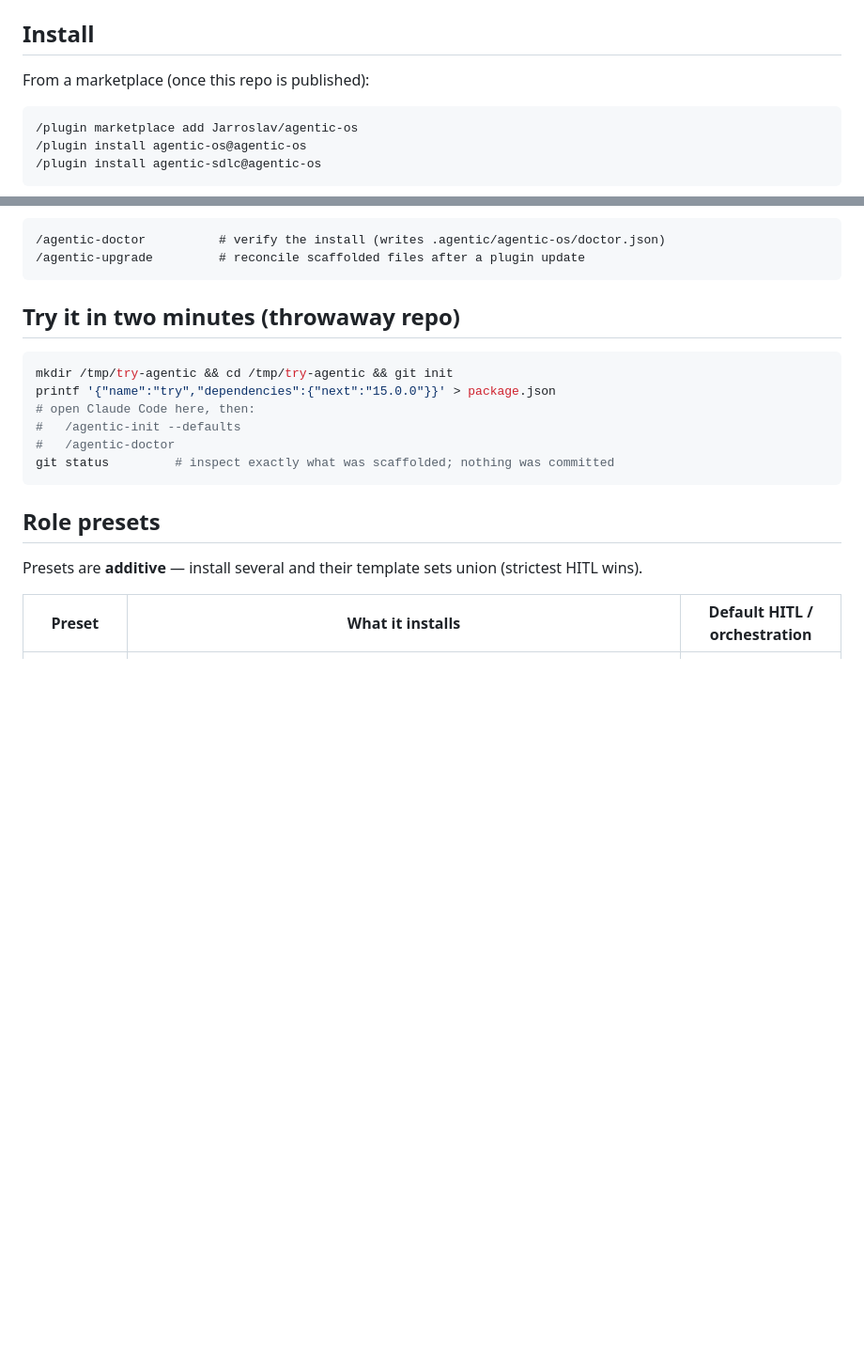
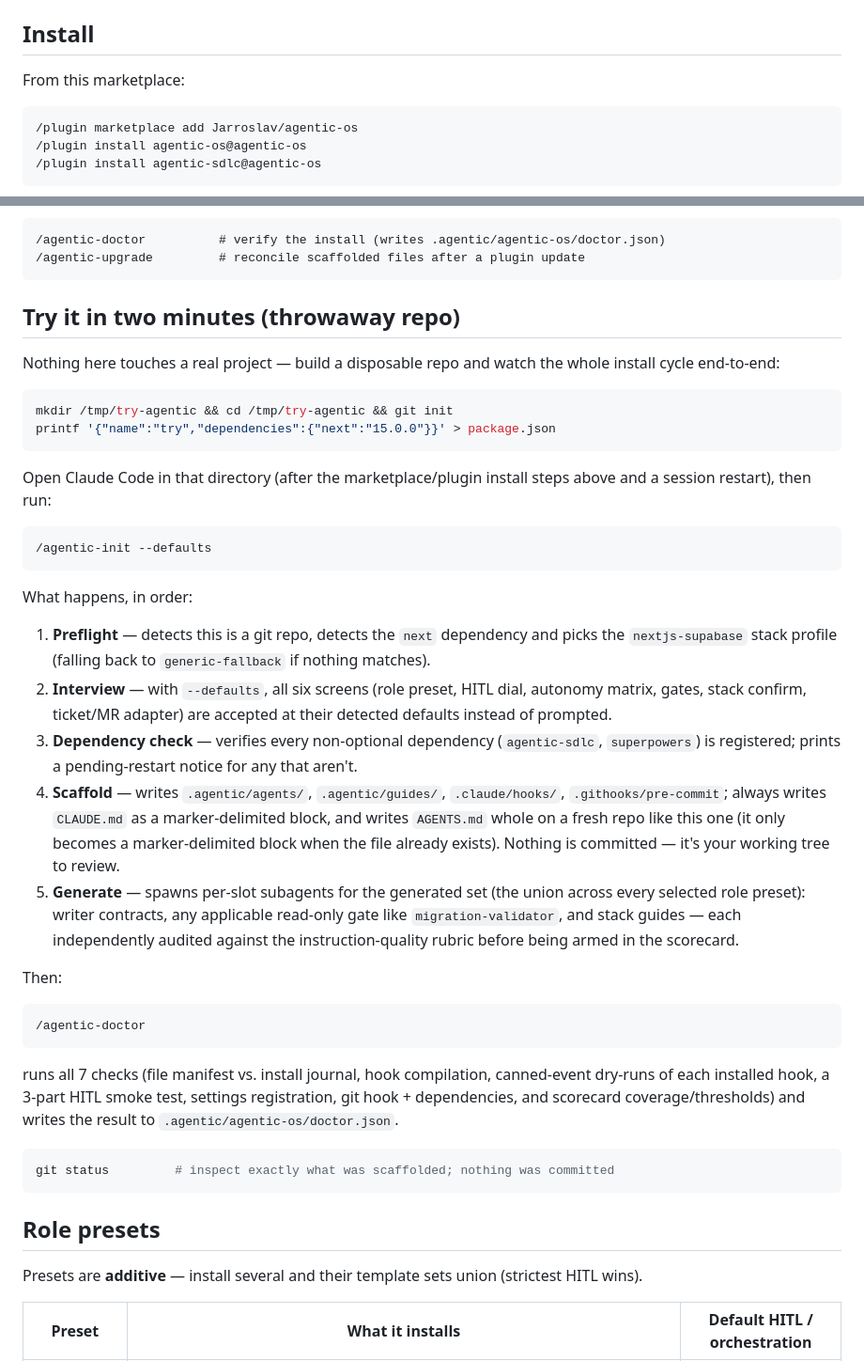
Before and after one commit to Jarroslav/agentic-os, a Markdown page: README.md, 2 parts joined by grey strips. Shown at 94% size. Drawn GitHub-style; blank space fills up the shorter version.

Commit message:
docs: fix stale publish caveat, expand quick-start into an accurate walkthrough (#3)
- Install section: drop "(once this repo is published)" -- the repo is
  now actually public.
- "Try it in two minutes": expand from bare commands into a phase-by-phase
  walkthrough of what /agentic-init --defaults and /agentic-doctor actually
  do, cross-checked against agentic-init/SKILL.md and
  agentic-doctor/SKILL.md line by line across three review rounds. Caught
  and fixed real overclaims along the way: doctor's Check 3 does not
  simulate a blocked unreviewed commit (only checks the review-gate script
  doesn't traceback); Phase 5's generated set includes a read-only gate and
  stack guides, not just writer agent contracts; the dependency check
  covers both agentic-sdlc and superpowers, not just the former; role
  presets are multi-select and their generated sets union; AGENTS.md is
  only marker-delimited when the file already exists, unlike CLAUDE.md
  which always is.

Co-authored-by: Azure Pipelines <ykrivushenko@slb.com>

````diff
--- a/README.md
+++ b/README.md
@@ -36,7 +36,7 @@ This repo is a Claude Code **marketplace** hosting two plugins:
 
 ## Install
 
-From a marketplace (once this repo is published):
+From this marketplace:
 
 ```
 /plugin marketplace add Jarroslav/agentic-os
@@ -73,12 +73,56 @@ leaves the working tree for you to review and commit. Then:
 
 ## Try it in two minutes (throwaway repo)
 
+Nothing here touches a real project — build a disposable repo and watch the
+whole install cycle end-to-end:
+
 ```bash
 mkdir /tmp/try-agentic && cd /tmp/try-agentic && git init
 printf '{"name":"try","dependencies":{"next":"15.0.0"}}' > package.json
-# open Claude Code here, then:
-#   /agentic-init --defaults
-#   /agentic-doctor
+```
+
+Open Claude Code in that directory (after the marketplace/plugin install
+steps above and a session restart), then run:
+
+```
+/agentic-init --defaults
+```
+
+What happens, in order:
+
+1. **Preflight** — detects this is a git repo, detects the `next` dependency
+   and picks the `nextjs-supabase` stack profile (falling back to
+   `generic-fallback` if nothing matches).
+2. **Interview** — with `--defaults`, all six screens (role preset, HITL dial,
+   autonomy matrix, gates, stack confirm, ticket/MR adapter) are accepted at
+   their detected defaults instead of prompted.
+3. **Dependency check** — verifies every non-optional dependency
+   (`agentic-sdlc`, `superpowers`) is registered; prints a pending-restart
+   notice for any that aren't.
+4. **Scaffold** — writes `.agentic/agents/`, `.agentic/guides/`,
+   `.claude/hooks/`, `.githooks/pre-commit`; always writes `CLAUDE.md` as a
+   marker-delimited block, and writes `AGENTS.md` whole on a fresh repo like
+   this one (it only becomes a marker-delimited block when the file already
+   exists). Nothing is committed — it's your working tree to review.
+5. **Generate** — spawns per-slot subagents for the generated set (the union
+   across every selected role preset): writer contracts, any applicable
+   read-only gate like `migration-validator`, and stack guides — each
+   independently audited against the instruction-quality rubric before
+   being armed in the scorecard.
+
+Then:
+
+```
+/agentic-doctor
+```
+
+runs all 7 checks (file manifest vs. install journal, hook compilation,
+canned-event dry-runs of each installed hook, a 3-part HITL smoke test,
+settings registration, git hook + dependencies, and scorecard
+coverage/thresholds) and writes the result to
+`.agentic/agentic-os/doctor.json`.
+
+```bash
 git status         # inspect exactly what was scaffolded; nothing was committed
 ```
 
````
